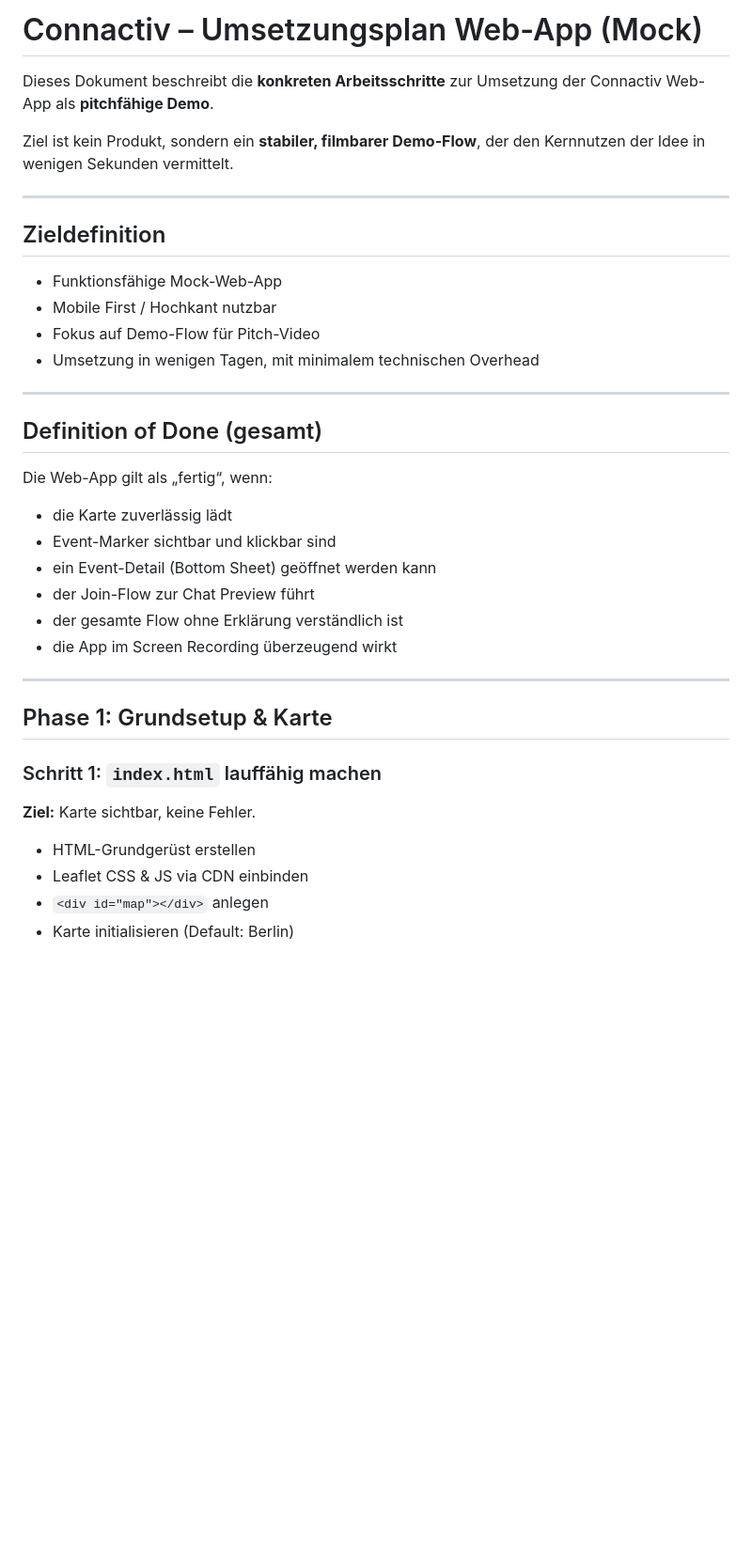
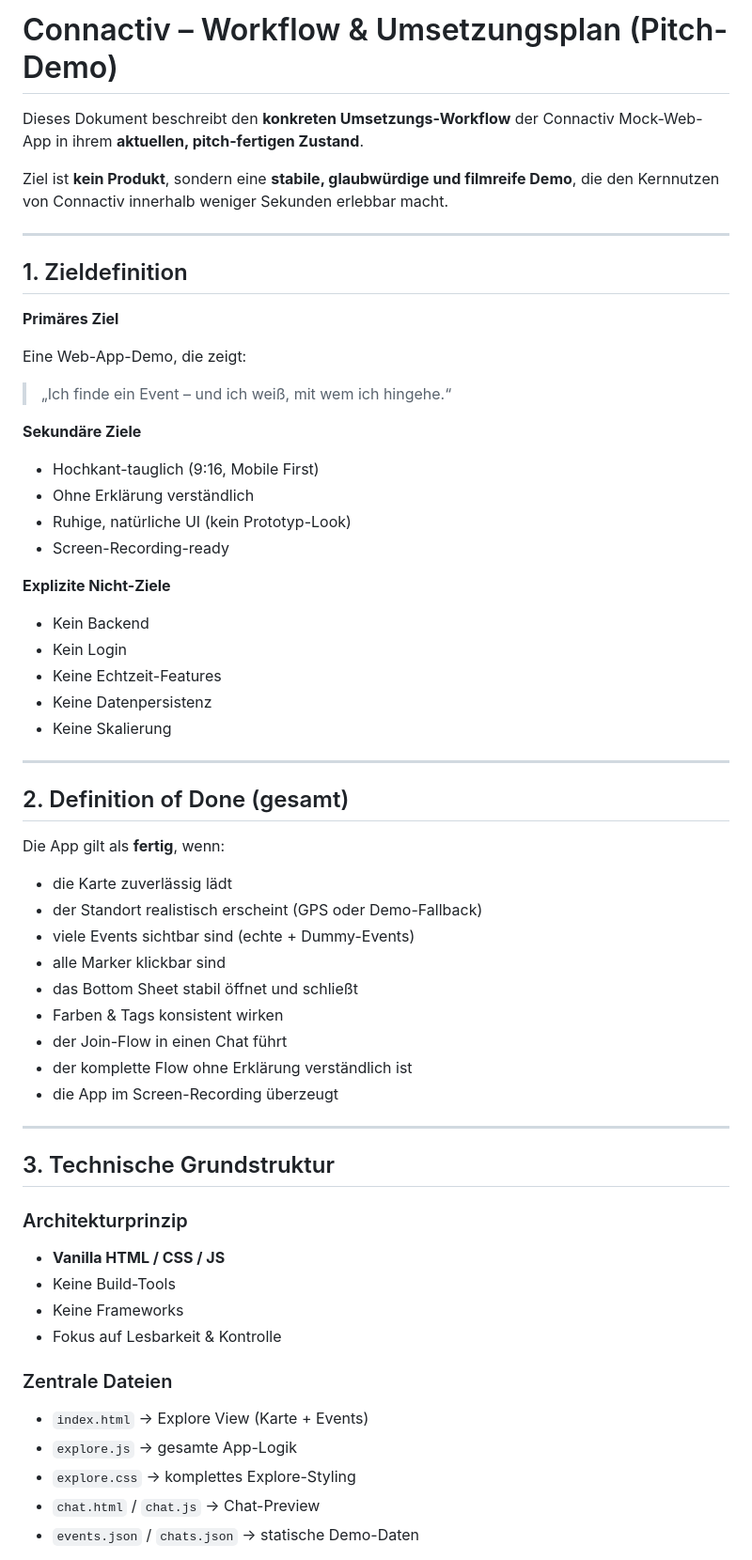
Before and after one commit to ozansenatli/connactiv, a Markdown page: docs/workflow.md, the part around one of its changes. Shown at 94% size. GitHub-like rendering; blank space fills up the shorter version.

```diff
--- a/docs/workflow.md
+++ b/docs/workflow.md
@@ -1,42 +1,63 @@
-# Connactiv – Umsetzungsplan Web-App (Mock)
+# Connactiv – Workflow & Umsetzungsplan (Pitch-Demo)
 
-Dieses Dokument beschreibt die **konkreten Arbeitsschritte** zur Umsetzung der
-Connactiv Web-App als **pitchfähige Demo**.
+Dieses Dokument beschreibt den **konkreten Umsetzungs-Workflow** der Connactiv
+Mock-Web-App in ihrem **aktuellen, pitch-fertigen Zustand**.
 
-Ziel ist kein Produkt, sondern ein **stabiler, filmbarer Demo-Flow**, der den
-Kernnutzen der Idee in wenigen Sekunden vermittelt.
+Ziel ist **kein Produkt**, sondern eine **stabile, glaubwürdige und filmreife Demo**,
+die den Kernnutzen von Connactiv innerhalb weniger Sekunden erlebbar macht.
 
 ---
 
-## Zieldefinition
+## 1. Zieldefinition
 
-- Funktionsfähige Mock-Web-App
-- Mobile First / Hochkant nutzbar
-- Fokus auf Demo-Flow für Pitch-Video
-- Umsetzung in wenigen Tagen, mit minimalem technischen Overhead
+**Primäres Ziel**
+
+Eine Web-App-Demo, die zeigt:
+> „Ich finde ein Event – und ich weiß, mit wem ich hingehe.“
+
+**Sekundäre Ziele**
+- Hochkant-tauglich (9:16, Mobile First)
+- Ohne Erklärung verständlich
+- Ruhige, natürliche UI (kein Prototyp-Look)
+- Screen-Recording-ready
+
+**Explizite Nicht-Ziele**
+- Kein Backend
+- Kein Login
+- Keine Echtzeit-Features
+- Keine Datenpersistenz
+- Keine Skalierung
 
 ---
 
-## Definition of Done (gesamt)
+## 2. Definition of Done (gesamt)
 
-Die Web-App gilt als „fertig“, wenn:
+Die App gilt als **fertig**, wenn:
 
 - die Karte zuverlässig lädt
-- Event-Marker sichtbar und klickbar sind
-- ein Event-Detail (Bottom Sheet) geöffnet werden kann
-- der Join-Flow zur Chat Preview führt
-- der gesamte Flow ohne Erklärung verständlich ist
-- die App im Screen Recording überzeugend wirkt
+- der Standort realistisch erscheint (GPS oder Demo-Fallback)
+- viele Events sichtbar sind (echte + Dummy-Events)
+- alle Marker klickbar sind
+- das Bottom Sheet stabil öffnet und schließt
+- Farben & Tags konsistent wirken
+- der Join-Flow in einen Chat führt
+- der komplette Flow ohne Erklärung verständlich ist
+- die App im Screen-Recording überzeugt
 
 ---
 
-## Phase 1: Grundsetup & Karte
+## 3. Technische Grundstruktur
 
-### Schritt 1: `index.html` lauffähig machen
-**Ziel:** Karte sichtbar, keine Fehler.
+### Architekturprinzip
+- **Vanilla HTML / CSS / JS**
+- Keine Build-Tools
+- Keine Frameworks
+- Fokus auf Lesbarkeit & Kontrolle
 
-- HTML-Grundgerüst erstellen
-- Leaflet CSS & JS via CDN einbinden
-- `<div id="map"></div>` anlegen
-- Karte initialisieren (Default: Berlin)
+### Zentrale Dateien
+- `index.html` → Explore View (Karte + Events)
+- `explore.js` → gesamte App-Logik
+- `explore.css` → komplettes Explore-Styling
+- `chat.html` / `chat.js` → Chat-Preview
+- `events.json` / `chats.json` → statische Demo-Daten
 
```
Also changed, not shown: other parts of docs/workflow.md (+153 -76 lines).
